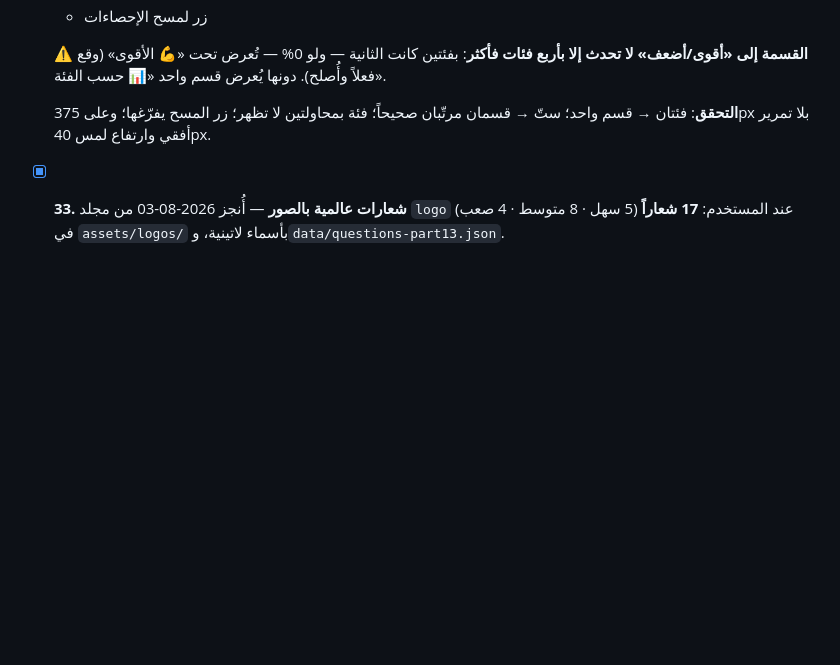
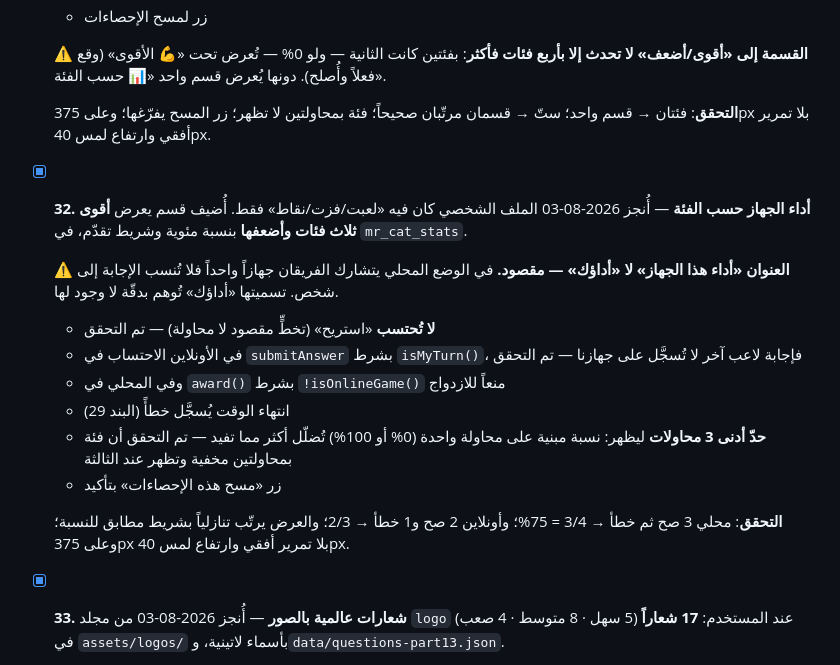
Before and after one commit to RajaXDX/h, a Markdown page: PLAN.md, the part around the change. GitHub-like rendering; blank space fills up the shorter version.

Commit message:
Show which categories the table is good at
The profile screen only carried games played, games won and total score. It now
also lists the three strongest and three weakest categories with a percentage
and a bar, kept in mr_cat_stats.

It is labelled the device's performance rather than yours, deliberately. In
local play both teams share one device, so an answer cannot be attributed to a
person, and calling it yours would imply a precision that is not there.

A «استريح» skip is not a try and is not counted. Online, the tally happens in
submitAnswer behind isMyTurn, so another player's answer never lands on this
device; locally it happens in award behind !isOnlineGame so the two paths cannot
both fire. Running out of time counts as a miss.

A category needs three attempts before it appears, because a percentage built on
one answer is either 0 or 100 and misleads more than it informs.

Verified: three right then one wrong locally gives 3 of 4 at 75%, two right and
one wrong online gives 2 of 3, the list sorts downward with bars matching the
percentages, a category sitting at two attempts stays hidden and appears on the
third, and at 375px wide nothing scrolls sideways with a 40px touch target.

```diff
--- a/PLAN.md
+++ b/PLAN.md
@@ -729,6 +729,27 @@ supabase-invites.sql        جدول room_invites + invite_friend + my_invites
   **التحقق**: فئتان → قسم واحد؛ ستّ → قسمان مرتّبان صحيحاً؛ فئة بمحاولتين
   لا تظهر؛ زر المسح يفرّغها؛ وعلى 375px بلا تمرير أفقي وارتفاع لمس 40px.
 
+- [x] **32. أداء الجهاز حسب الفئة** — أُنجز 2026-08-03
+  الملف الشخصي كان فيه «لعبت/فزت/نقاط» فقط. أُضيف قسم يعرض **أقوى ثلاث فئات
+  وأضعفها** بنسبة مئوية وشريط تقدّم، في `mr_cat_stats`.
+
+  ⚠️ **العنوان «أداء هذا الجهاز» لا «أداؤك» — مقصود.** في الوضع المحلي
+  يتشارك الفريقان جهازاً واحداً فلا تُنسب الإجابة إلى شخص. تسميتها «أداؤك»
+  تُوهم بدقّة لا وجود لها.
+
+  - **لا تُحتسب** «استريح» (تخطٍّ مقصود لا محاولة) — تم التحقق
+  - في الأونلاين الاحتساب في `submitAnswer` بشرط `isMyTurn()`، فإجابة لاعب
+    آخر لا تُسجَّل على جهازنا — تم التحقق
+  - وفي المحلي في `award()` بشرط `!isOnlineGame()` منعاً للازدواج
+  - انتهاء الوقت يُسجَّل خطأً (البند 29)
+  - **حدّ أدنى 3 محاولات** ليظهر: نسبة مبنية على محاولة واحدة (0% أو 100%)
+    تُضلّل أكثر مما تفيد — تم التحقق أن فئة بمحاولتين مخفية وتظهر عند الثالثة
+  - زر «مسح هذه الإحصاءات» بتأكيد
+
+  **التحقق**: محلي 3 صح ثم خطأ → 3/4 = 75%؛ وأونلاين 2 صح و1 خطأ → 2/3؛
+  والعرض يرتّب تنازلياً بشريط مطابق للنسبة؛ وعلى 375px بلا تمرير أفقي
+  وارتفاع لمس 40px.
+
 - [x] **33. شعارات عالمية بالصور** — أُنجز 2026-08-03
   من مجلد `logo` عند المستخدم: **17 شعاراً** (5 سهل · 8 متوسط · 4 صعب) في
   `assets/logos/` بأسماء لاتينية، و`data/questions-part13.json`.
```
